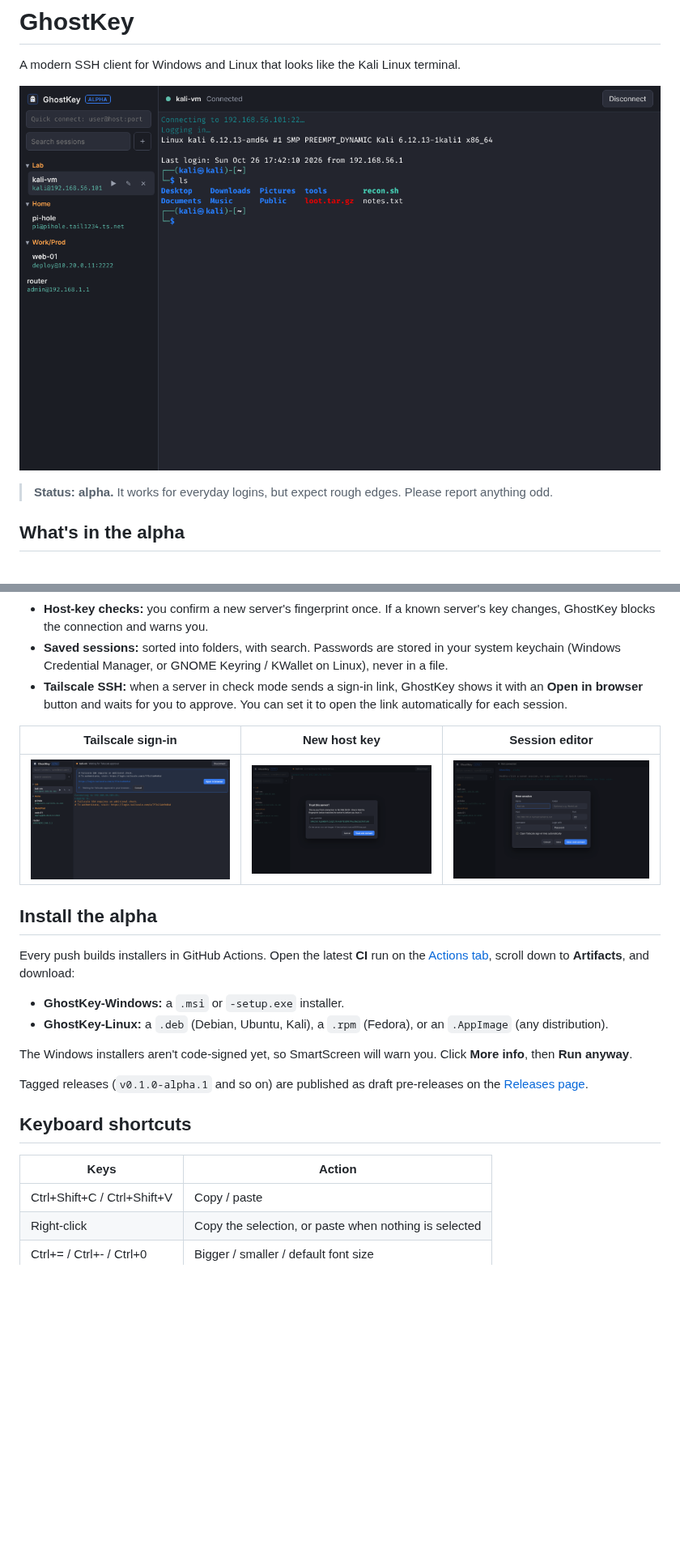
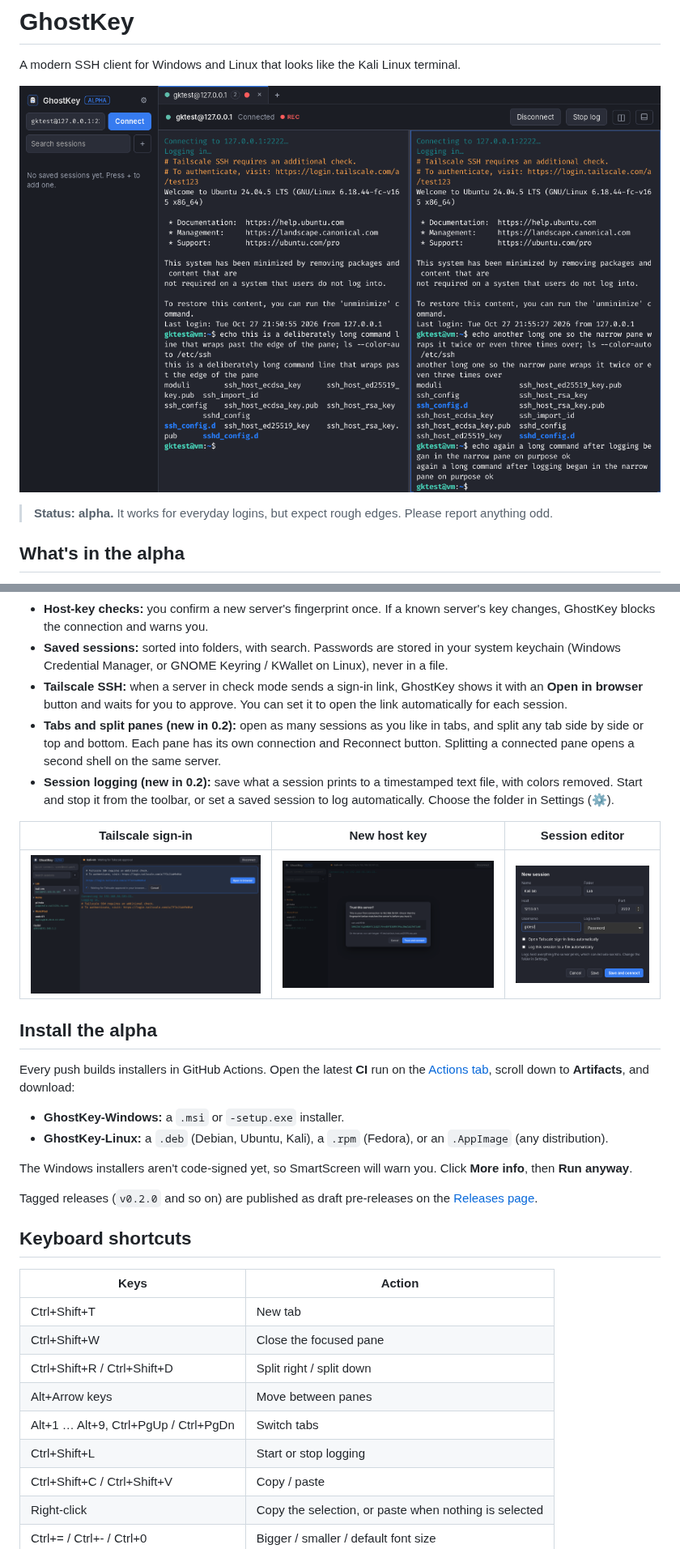
Before and after one commit to Anon0ne/GhostKey, a Markdown page: README.md, 2 parts joined by grey strips. Shown at 81% size. Drawn GitHub-style; pictures changed too: docs/screenshots/editor.png, docs/screenshots/split-panes.png (added); blank space fills up the shorter version.

```diff
--- a/README.md
+++ b/README.md
@@ -2,7 +2,7 @@
 
 A modern SSH client for Windows and Linux that looks like the Kali Linux terminal.
 
-![GhostKey connected to a Kali box](docs/screenshots/connected.png)
+![GhostKey with two panes side by side, one of them logging](docs/screenshots/split-panes.png)
 
 > **Status: alpha.** It works for everyday logins, but expect rough edges. Please report anything odd.
 
@@ -13,6 +13,8 @@ A modern SSH client for Windows and Linux that looks like the Kali Linux termina
 - **Host-key checks:** you confirm a new server's fingerprint once. If a known server's key changes, GhostKey blocks the connection and warns you.
 - **Saved sessions:** sorted into folders, with search. Passwords are stored in your system keychain (Windows Credential Manager, or GNOME Keyring / KWallet on Linux), never in a file.
 - **Tailscale SSH:** when a server in check mode sends a sign-in link, GhostKey shows it with an **Open in browser** button and waits for you to approve. You can set it to open the link automatically for each session.
+- **Tabs and split panes (new in 0.2):** open as many sessions as you like in tabs, and split any tab side by side or top and bottom. Each pane has its own connection and Reconnect button. Splitting a connected pane opens a second shell on the same server.
+- **Session logging (new in 0.2):** save what a session prints to a timestamped text file, with colors removed. Start and stop it from the toolbar, or set a saved session to log automatically. Choose the folder in Settings (⚙).
 
 | Tailscale sign-in | New host key | Session editor |
 | --- | --- | --- |
@@ -27,12 +29,18 @@ Every push builds installers in GitHub Actions. Open the latest **CI** run on th
 
 The Windows installers aren't code-signed yet, so SmartScreen will warn you. Click **More info**, then **Run anyway**.
 
-Tagged releases (`v0.1.0-alpha.1` and so on) are published as draft pre-releases on the [Releases page](../../releases).
+Tagged releases (`v0.2.0` and so on) are published as draft pre-releases on the [Releases page](../../releases).
 
 ## Keyboard shortcuts
 
 | Keys | Action |
 | --- | --- |
+| Ctrl+Shift+T | New tab |
+| Ctrl+Shift+W | Close the focused pane |
+| Ctrl+Shift+R / Ctrl+Shift+D | Split right / split down |
+| Alt+Arrow keys | Move between panes |
+| Alt+1 … Alt+9, Ctrl+PgUp / Ctrl+PgDn | Switch tabs |
+| Ctrl+Shift+L | Start or stop logging |
 | Ctrl+Shift+C / Ctrl+Shift+V | Copy / paste |
 | Right-click | Copy the selection, or paste when nothing is selected |
 | Ctrl+= / Ctrl+- / Ctrl+0 | Bigger / smaller / default font size |
```
Also changed, not shown: other parts of README.md (+4 -2 lines), SPEC.md (+28 -2 lines), docs/FEATURE_ROADMAP.md (+26 -2 lines), 15 other files.
